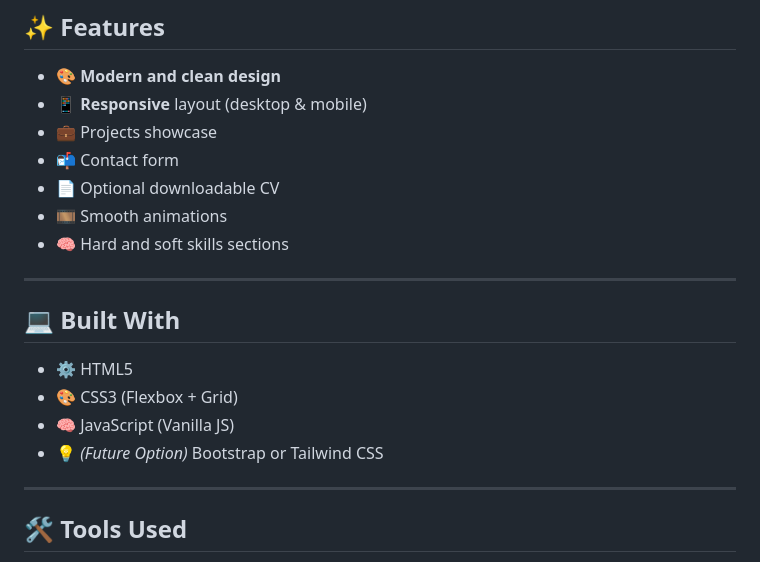
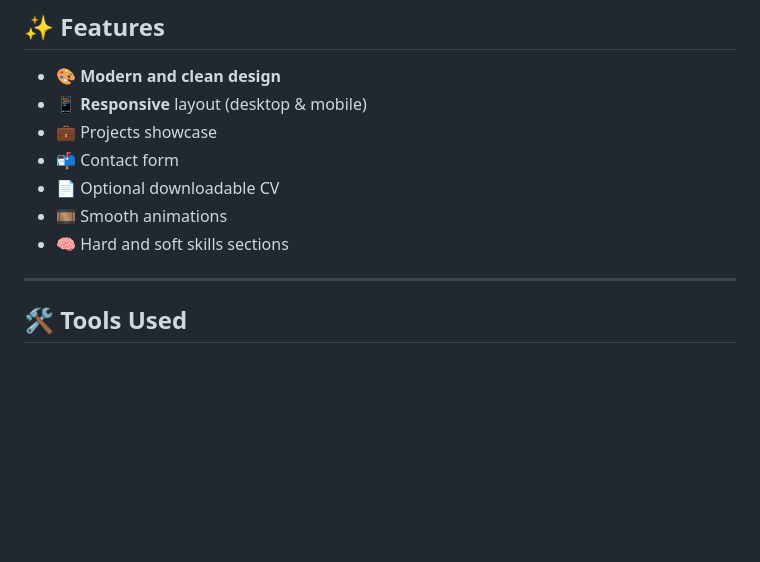
Before and after one commit to VandaLeng/Project-Portfolio, a Markdown page: README.md, the part around the change. Rendered like a GitHub page; blank space fills up the shorter version.

```diff
--- a/README.md
+++ b/README.md
@@ -49,15 +49,6 @@ It's **fully responsive**, clean, and easy to run on any device or server.
 - 📄 Optional downloadable CV
 - 🎞️ Smooth animations
 - 🧠 Hard and soft skills sections
-
----
-
-## 💻 Built With
-
-- ⚙️ HTML5
-- 🎨 CSS3 (Flexbox + Grid)
-- 🧠 JavaScript (Vanilla JS)
-- 💡 *(Future Option)* Bootstrap or Tailwind CSS
 
 ---
 
```
